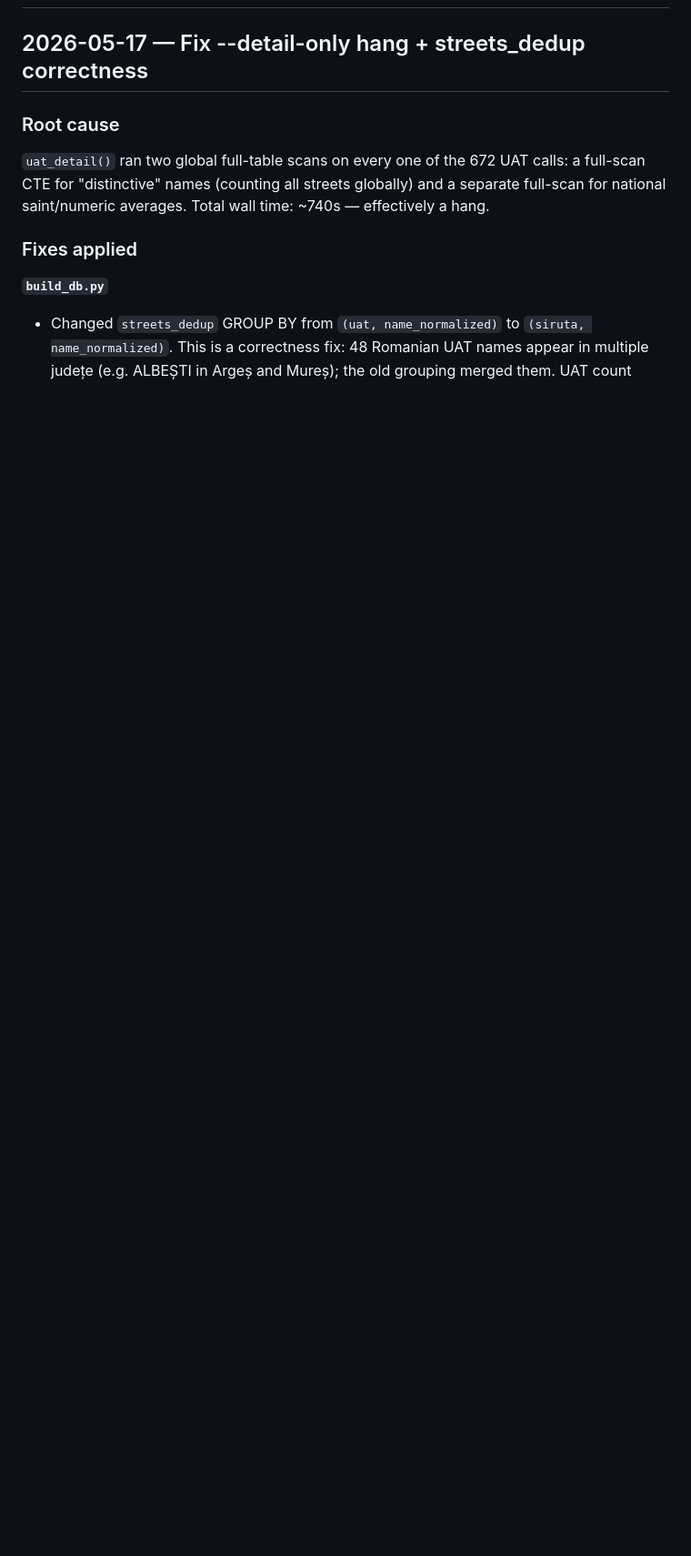
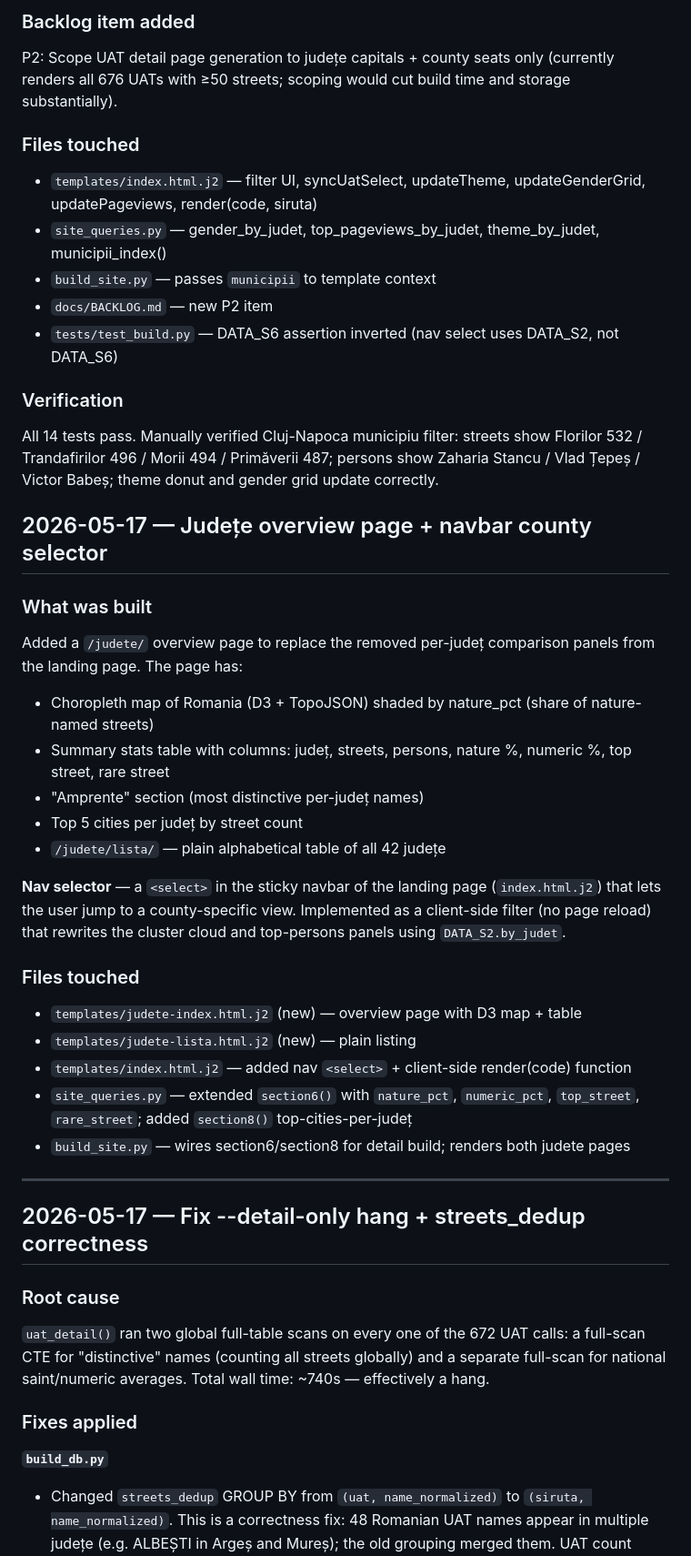
Before and after one commit to gov2-ro/nume-strazi, a Markdown page: docs/activity-history.md, the part around one of its changes. Shown at 91% size. Rendered like a GitHub page; blank space fills up the shorter version.

Commit message:
docs: activity log for three-level filter + județe overview page
Co-Authored-By: Claude Sonnet 4.6 <noreply@anthropic.com>

```diff
--- a/docs/activity-history.md
+++ b/docs/activity-history.md
@@ -2,3 +35,37 @@
+### Backlog item added
+P2: Scope UAT detail page generation to județe capitals + county seats only (currently renders all 676 UATs with ≥50 streets; scoping would cut build time and storage substantially).
+
+### Files touched
+- `templates/index.html.j2` — filter UI, syncUatSelect, updateTheme, updateGenderGrid, updatePageviews, render(code, siruta)
+- `site_queries.py` — gender_by_judet, top_pageviews_by_judet, theme_by_judet, municipii_index()
+- `build_site.py` — passes `municipii` to template context
+- `docs/BACKLOG.md` — new P2 item
+- `tests/test_build.py` — DATA_S6 assertion inverted (nav select uses DATA_S2, not DATA_S6)
+
+### Verification
+All 14 tests pass. Manually verified Cluj-Napoca municipiu filter: streets show Florilor 532 / Trandafirilor 496 / Morii 494 / Primăverii 487; persons show Zaharia Stancu / Vlad Țepeș / Victor Babeș; theme donut and gender grid update correctly.
+
+## 2026-05-17 — Județe overview page + navbar county selector
+
+### What was built
+
+Added a `/judete/` overview page to replace the removed per-județ comparison panels from the landing page. The page has:
+- Choropleth map of Romania (D3 + TopoJSON) shaded by nature_pct (share of nature-named streets)
+- Summary stats table with columns: județ, streets, persons, nature %, numeric %, top street, rare street
+- "Amprente" section (most distinctive per-județ names)
+- Top 5 cities per județ by street count
+- `/judete/lista/` — plain alphabetical table of all 42 județe
+
+**Nav selector** — a `<select>` in the sticky navbar of the landing page (`index.html.j2`) that lets the user jump to a county-specific view. Implemented as a client-side filter (no page reload) that rewrites the cluster cloud and top-persons panels using `DATA_S2.by_judet`.
+
+### Files touched
+- `templates/judete-index.html.j2` (new) — overview page with D3 map + table
+- `templates/judete-lista.html.j2` (new) — plain listing
+- `templates/index.html.j2` — added nav `<select>` + client-side render(code) function
+- `site_queries.py` — extended `section6()` with `nature_pct`, `numeric_pct`, `top_street`, `rare_street`; added `section8()` top-cities-per-județ
+- `build_site.py` — wires section6/section8 for detail build; renders both judete pages
+
+---
 
 ## 2026-05-17 — Fix --detail-only hang + streets_dedup correctness
 
```
Also changed, not shown: other parts of docs/activity-history.md (+33 -0 lines).
